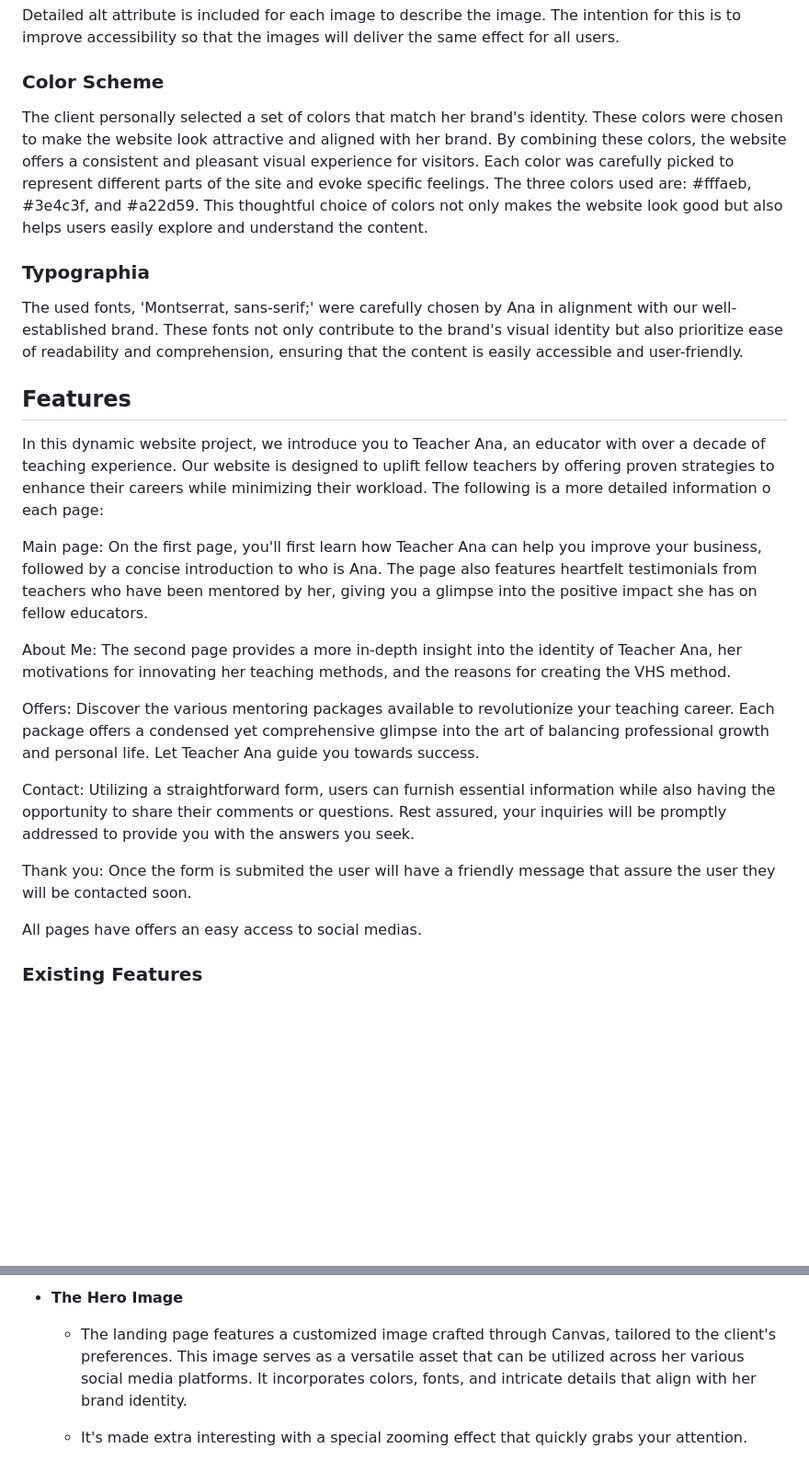
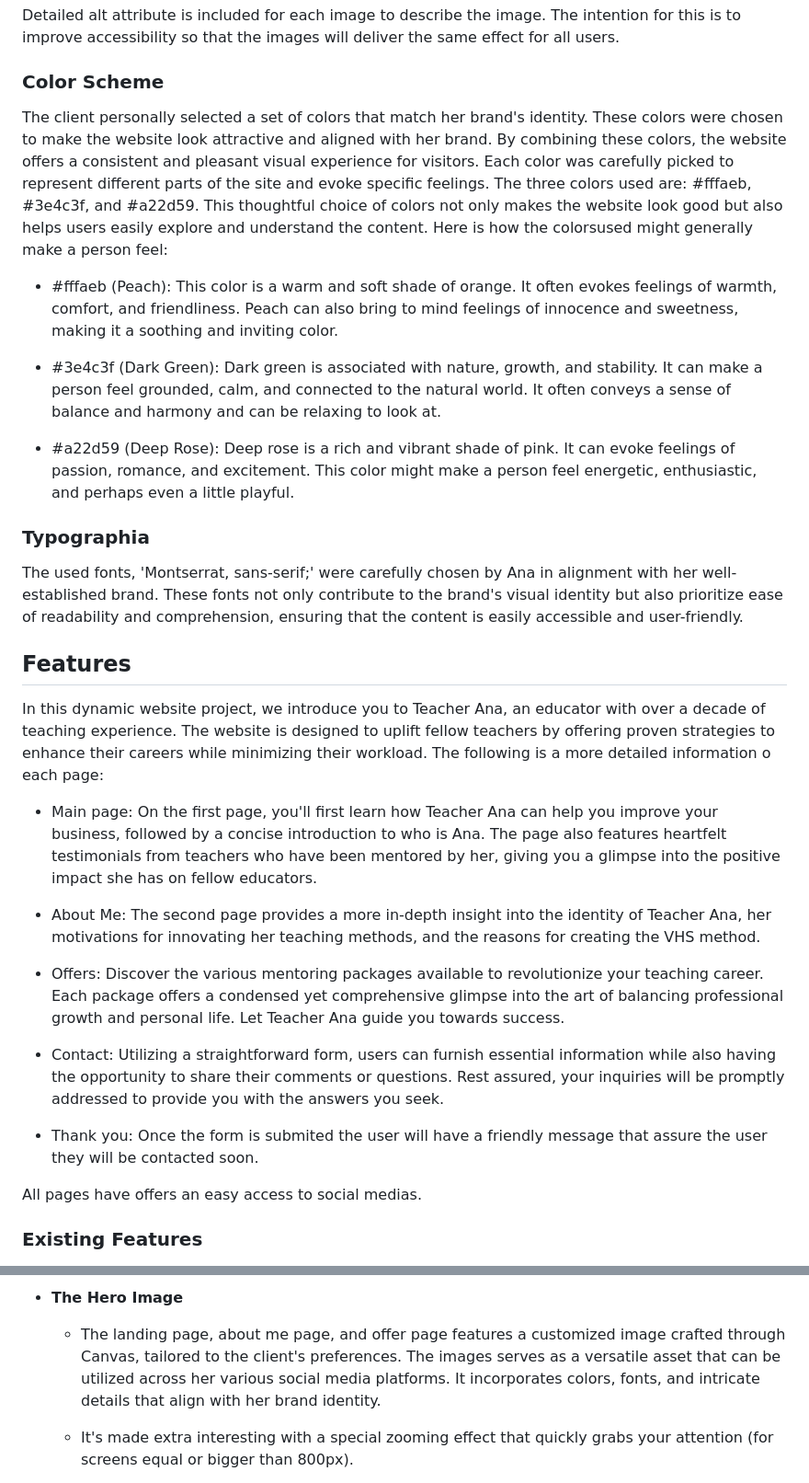
Before and after one commit to MariaPadilha32/p1.teacherana, a Markdown page: README.md, 2 parts joined by grey strips. Shown at 92% size. Drawn GitHub-style; blank space fills up the shorter version.

```diff
--- a/README.md
+++ b/README.md
@@ -57,24 +57,31 @@ Thankyou.html: No Wireframe was createtd for this page as it shows only a Thank
 
 ### Color Scheme
 
-  The client personally selected a set of colors that match her brand's identity. These colors were chosen to make the website look attractive and aligned with her brand. By combining these colors, the website offers a consistent and pleasant visual experience for visitors. Each color was carefully picked to represent different parts of the site and evoke specific feelings. The three colors used are: #fffaeb, #3e4c3f, and #a22d59. This thoughtful choice of colors not only makes the website look good but also helps users easily explore and understand the content.
+  The client personally selected a set of colors that match her brand's identity. These colors were chosen to make the website look attractive and aligned with her brand. By combining these colors, the website offers a consistent and pleasant visual experience for visitors. Each color was carefully picked to represent different parts of the site and evoke specific feelings. The three colors used are: #fffaeb, #3e4c3f, and #a22d59. This thoughtful choice of colors not only makes the website look good but also helps users easily explore and understand the content. Here is how the colorsused might generally make a person feel:
+
+- #fffaeb (Peach): This color is a warm and soft shade of orange. It often evokes feelings of warmth, comfort, and friendliness. Peach can also bring to mind feelings of innocence and sweetness, making it a soothing and inviting color.
+
+- #3e4c3f (Dark Green): Dark green is associated with nature, growth, and stability. It can make a person feel grounded, calm, and connected to the natural world. It often conveys a sense of balance and harmony and can be relaxing to look at.
+
+- #a22d59 (Deep Rose): Deep rose is a rich and vibrant shade of pink. It can evoke feelings of passion, romance, and excitement. This color might make a person feel energetic, enthusiastic, and perhaps even a little playful.
+
 
 ### Typographia
-  The used fonts, 'Montserrat, sans-serif;' were carefully chosen by Ana in alignment with our well-established brand. These fonts not only contribute to the brand's visual identity but also prioritize ease of readability and comprehension, ensuring that the content is easily accessible and user-friendly.
+  The used fonts, 'Montserrat, sans-serif;' were carefully chosen by Ana in alignment with her well-established brand. These fonts not only contribute to the brand's visual identity but also prioritize ease of readability and comprehension, ensuring that the content is easily accessible and user-friendly.
 
 ## Features
 
-  In this dynamic website project, we introduce you to Teacher Ana, an educator with over a decade of teaching experience. Our website is designed to uplift fellow teachers by offering proven strategies to enhance their careers while minimizing their workload. The following is a more detailed information o each page:
+  In this dynamic website project, we introduce you to Teacher Ana, an educator with over a decade of teaching experience. The website is designed to uplift fellow teachers by offering proven strategies to enhance their careers while minimizing their workload. The following is a more detailed information o each page:
 
-Main page: On the first page, you'll first learn how Teacher Ana can help you improve your business, followed by a concise introduction to who is Ana. The page also features heartfelt testimonials from teachers who have been mentored by her, giving you a glimpse into the positive impact she has on fellow educators.
+ - Main page: On the first page, you'll first learn how Teacher Ana can help you improve your business, followed by a concise introduction to who is Ana. The page also features heartfelt testimonials from teachers who have been mentored by her, giving you a glimpse into the positive impact she has on fellow educators.
 
-About Me: The second page provides a more in-depth insight into the identity of Teacher Ana, her motivations for innovating her teaching methods, and the reasons for creating the VHS method.
+- About Me: The second page provides a more in-depth insight into the identity of Teacher Ana, her motivations for innovating her teaching methods, and the reasons for creating the VHS method.
 
-Offers: Discover the various mentoring packages available to revolutionize your teaching career. Each package offers a condensed yet comprehensive glimpse into the art of balancing professional growth and personal life. Let Teacher Ana guide you towards success.
+ - Offers: Discover the various mentoring packages available to revolutionize your teaching career. Each package offers a condensed yet comprehensive glimpse into the art of balancing professional growth and personal life. Let Teacher Ana guide you towards success.
 
-Contact: Utilizing a straightforward form, users can furnish essential information while also having the opportunity to share their comments or questions. Rest assured, your inquiries will be promptly addressed to provide you with the answers you seek.
+ - Contact: Utilizing a straightforward form, users can furnish essential information while also having the opportunity to share their comments or questions. Rest assured, your inquiries will be promptly addressed to provide you with the answers you seek.
 
-Thank you: Once the form is submited the user will have a friendly message that assure the user they will be contacted soon.
+ - Thank you: Once the form is submited the user will have a friendly message that assure the user they will be contacted soon.
 
 All pages have offers an easy access to social medias.
 
@@ -92,7 +102,7 @@ All pages have offers an easy access to social medias.
 
 - __The Hero Image__
 
-  - The landing page features a customized image crafted through Canvas, tailored to the client's preferences. This image serves as a versatile asset that can be utilized across her various social media platforms. It incorporates colors, fonts, and intricate details that align with her brand identity.
+  - The landing page, about me page, and offer page features a customized image crafted through Canvas, tailored to the client's preferences. The images serves as a versatile asset that can be utilized across her various social media platforms. It incorporates colors, fonts, and intricate details that align with her brand identity.
 
-  -  It's made extra interesting with a special zooming effect that quickly grabs your attention.
+  -  It's made extra interesting with a special zooming effect that quickly grabs your attention (for screens equal or bigger than 800px).
 
```
Also changed, not shown: other parts of README.md (+21 -2 lines).
